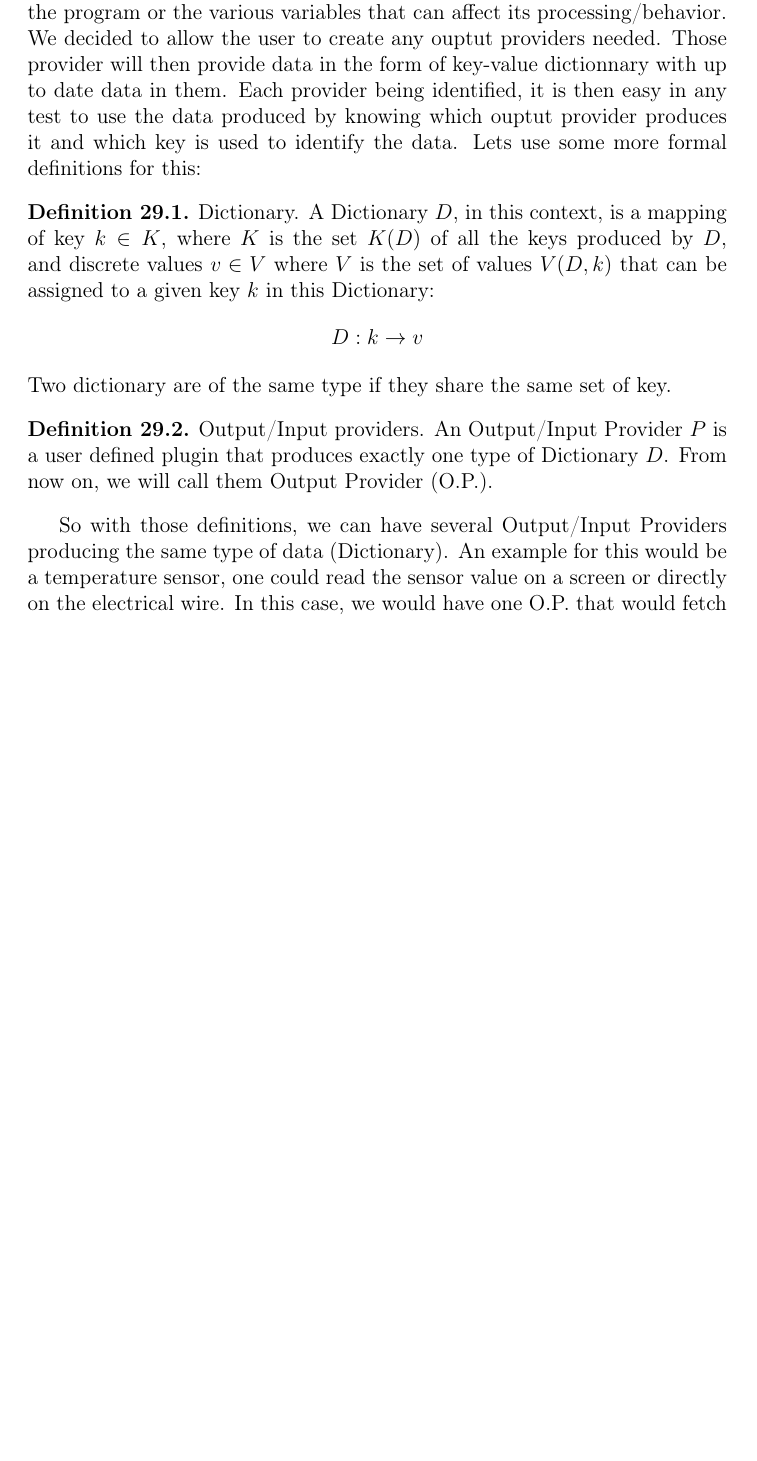
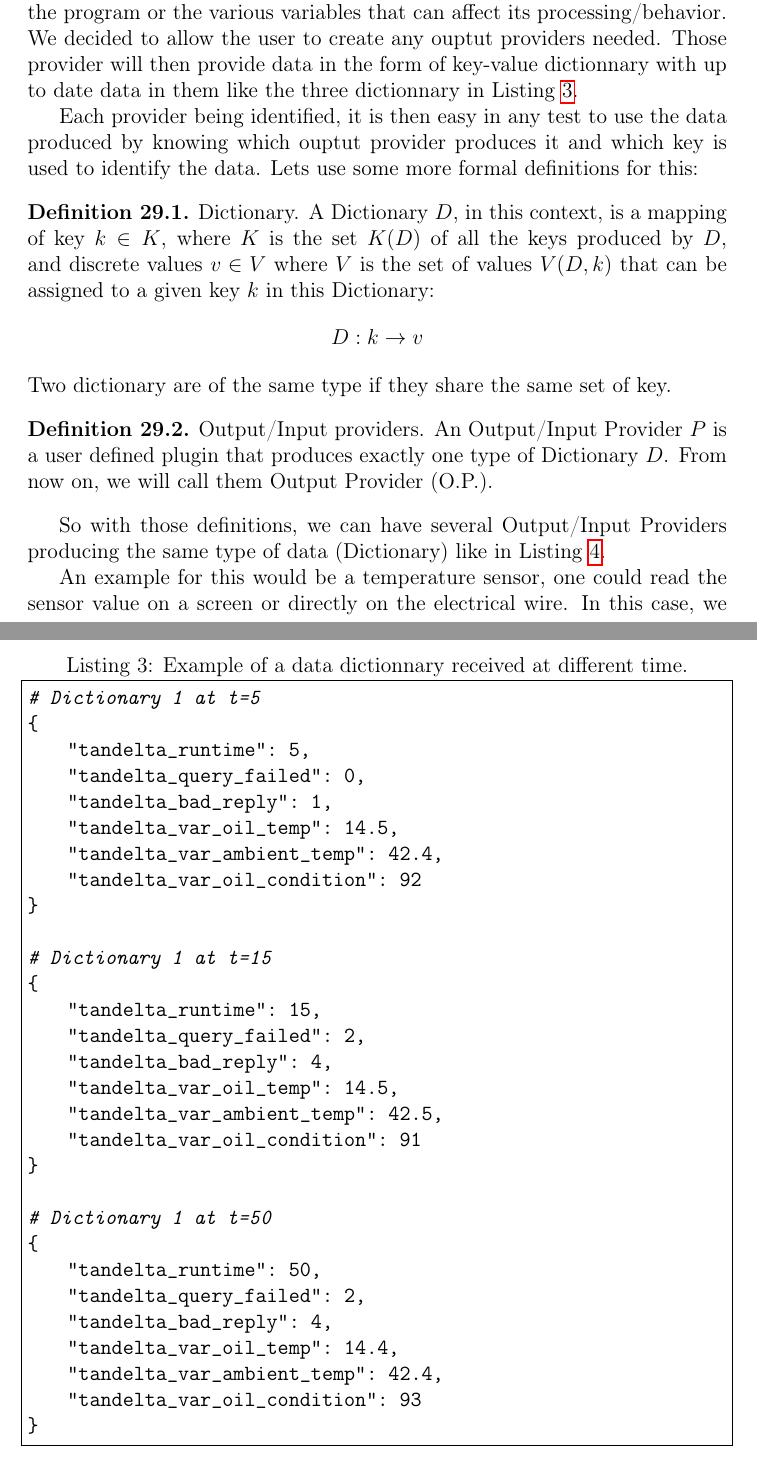
Before and after one commit to T4g1/thesis, a LaTeX thesis (tex/thesis.tex): part of page 60 of 98 before the commit and two parts of pages 60 and 61 of 99 after it, the two joined at a grey line, cut so that both start at the same text, the shorter picture padded with empty space. The pictures show the PDF file tex/thesis.pdf that the author committed with the source.

Commit message:
[enh] Nailed 7 more TODO

```diff
--- a/tex/thesis.tex
+++ b/tex/thesis.tex
@@ -1318,8 +1333,43 @@ So, is interfacing outputs from our system enough to build a viable solution? We
 
 %-----------------------------------------------------------------------------
 
-The goal for those is to fetch or produce data that describes the state of the program or the various variables that can affect its processing/behavior. We decided to allow the user to create any ouptut providers needed. Those provider will then provide data in the form of key-value dictionnary with up to date data in them.
-%TODO example here
+The goal for those is to fetch or produce data that describes the state of the program or the various variables that can affect its processing/behavior. We decided to allow the user to create any ouptut providers needed. Those provider will then provide data in the form of key-value dictionnary with up to date data in them like the three dictionnary in Listing~\ref{lst:dictionary_sample}.
+
+\begin{figure}
+\label{unit_testing_sample}
+\begin{lstlisting}[caption=Example of a data dictionnary received at different time.,label={lst:dictionary_sample}]
+# Dictionary 1 at t=5
+{
+    "tandelta_runtime": 5,
+    "tandelta_query_failed": 0,
+    "tandelta_bad_reply": 1,
+    "tandelta_var_oil_temp": 14.5,
+    "tandelta_var_ambient_temp": 42.4,
+    "tandelta_var_oil_condition": 92
+}
+
+# Dictionary 1 at t=15
+{
+    "tandelta_runtime": 15,
+    "tandelta_query_failed": 2,
+    "tandelta_bad_reply": 4,
+    "tandelta_var_oil_temp": 14.5,
+    "tandelta_var_ambient_temp": 42.5,
+    "tandelta_var_oil_condition": 91
+}
+
+# Dictionary 1 at t=50
+{
+    "tandelta_runtime": 50,
+    "tandelta_query_failed": 2,
+    "tandelta_bad_reply": 4,
+    "tandelta_var_oil_temp": 14.4,
+    "tandelta_var_ambient_temp": 42.4,
+    "tandelta_var_oil_condition": 93
+}
+\end{lstlisting}
+\end{figure}
+
 Each provider being identified, it is then easy in any test to use the data produced by knowing which ouptut provider produces it and which key is used to identify the data. Lets use some more formal definitions for this:
 
 \theoremstyle{definition}
@@ -1332,5 +1382,4 @@ Two dictionary are of the same type if they share the same set of key.
 \begin{definition}{Output/Input providers.} An Output/Input Provider $P$ is a user defined plugin that produces exactly one type of Dictionary $D$. From now on, we will call them \gls{op}.
 \end{definition}
 
-So with those definitions, we can have several Output/Input Providers producing the same type of data (Dictionary).
-%// TODO better example ,add one example sooner ?
+So with those definitions, we can have several Output/Input Providers producing the same type of data (Dictionary) like in Listing~\ref{lst:multiple_temp}.
@@ -1336,0 +1391 @@ So with those definitions, we can have several Output/Input Providers producing
+    "temp": 5,
```
Also changed, not shown: img/rug_io_simulation.png (added), img/timed_automata_lamp.png (added), tex/thesis.pdf, tex/thesis.tex (49 more changed lines), 2 other files.
